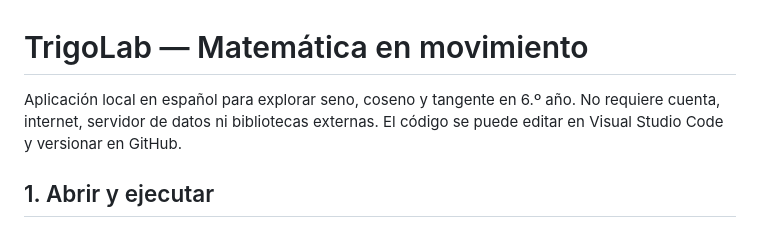
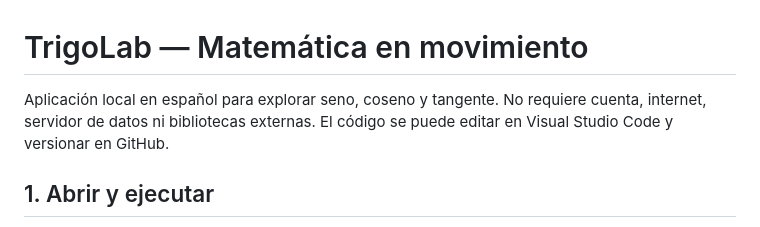
Before and after one commit to trigolab/trigolab.github.io, a Markdown page: trigolab/README.md, the part around the change. Drawn GitHub-style.

Commit message:
Quitar la referencia al año escolar de la guía

```diff
--- a/trigolab/README.md
+++ b/trigolab/README.md
@@ -1,6 +1,6 @@
 # TrigoLab — Matemática en movimiento
 
-Aplicación local en español para explorar seno, coseno y tangente en 6.º año. No requiere cuenta, internet, servidor de datos ni bibliotecas externas. El código se puede editar en Visual Studio Code y versionar en GitHub.
+Aplicación local en español para explorar seno, coseno y tangente. No requiere cuenta, internet, servidor de datos ni bibliotecas externas. El código se puede editar en Visual Studio Code y versionar en GitHub.
 
 ## 1. Abrir y ejecutar
 
```
